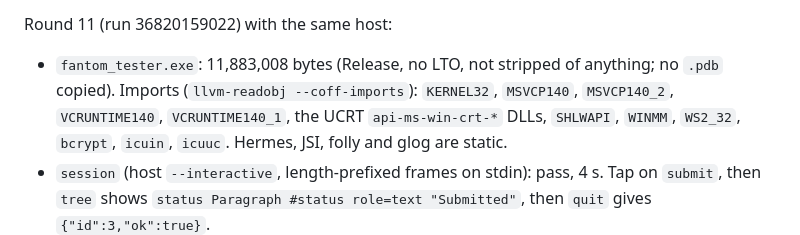
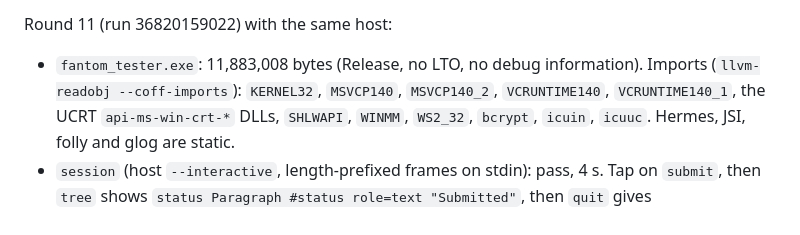
Before and after one commit to Kudo/sdk58, a Markdown page: docs/research/windows-feasibility.md, the part around the change. Rendered like a GitHub page.

Commit message:
docs: windows-feasibility wording
Co-authored-by: kudo <46429+kudo@users.noreply.github.com>

```diff
--- a/docs/research/windows-feasibility.md
+++ b/docs/research/windows-feasibility.md
@@ -33,8 +33,8 @@ the two compilers link together (same ABI, same MSVC STL, `/MD`).
 
 Round 11 (run 36820159022) with the same host:
 
-- `fantom_tester.exe`: 11,883,008 bytes (Release, no LTO, not stripped of
-  anything; no `.pdb` copied). Imports (`llvm-readobj --coff-imports`):
+- `fantom_tester.exe`: 11,883,008 bytes (Release, no LTO, no debug
+  information). Imports (`llvm-readobj --coff-imports`):
   `KERNEL32`, `MSVCP140`, `MSVCP140_2`, `VCRUNTIME140`, `VCRUNTIME140_1`,
   the UCRT `api-ms-win-crt-*` DLLs, `SHLWAPI`, `WINMM`, `WS2_32`, `bcrypt`,
   `icuin`, `icuuc`. Hermes, JSI, folly and glog are static.
```
